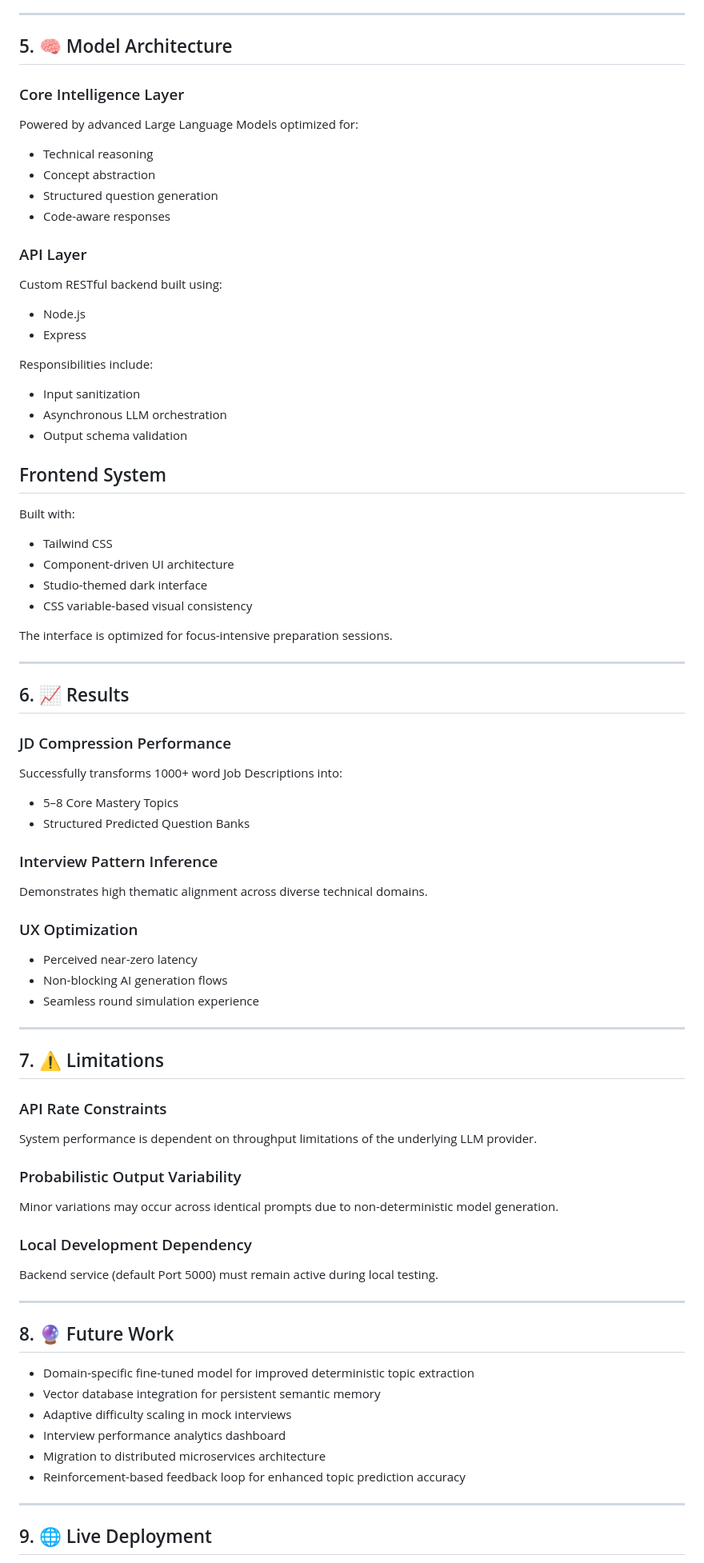
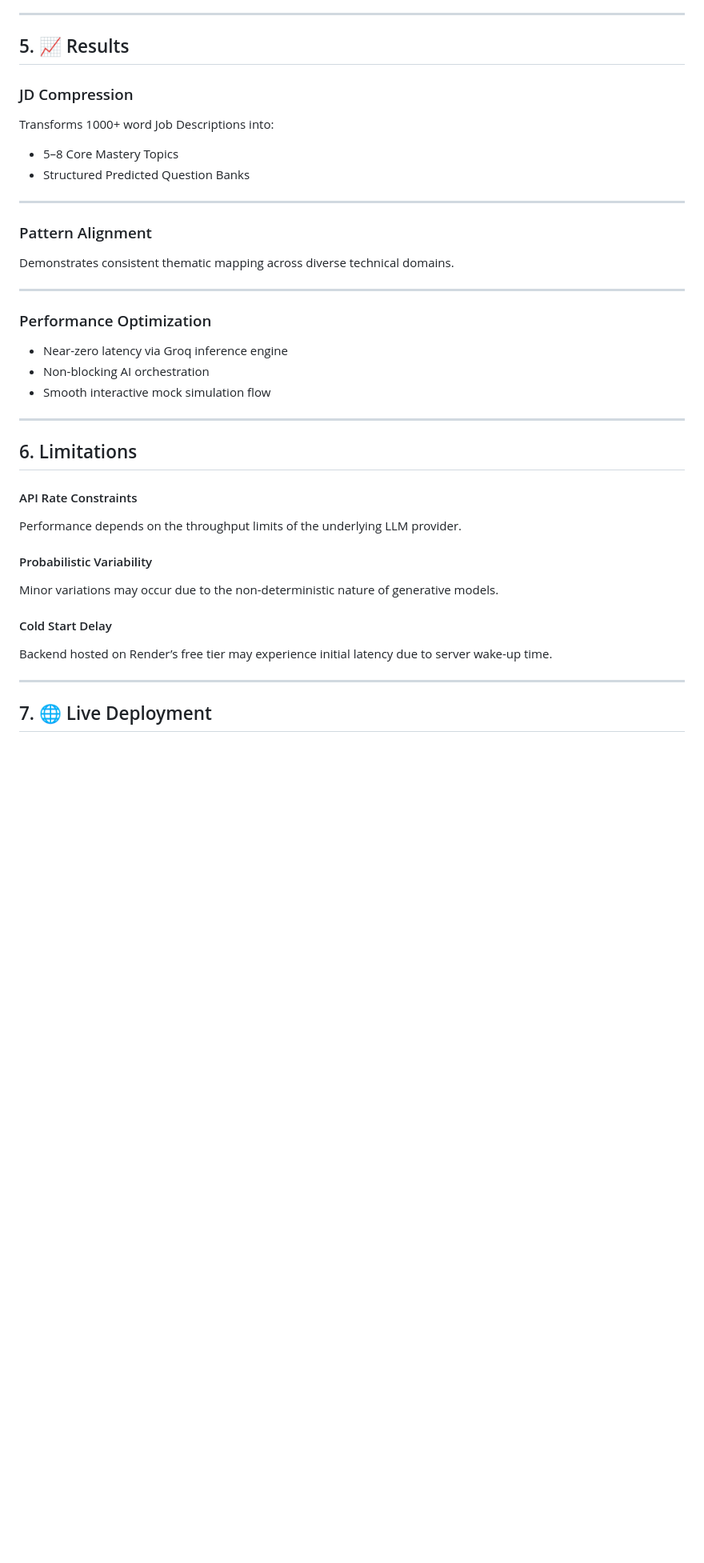
Before and after one commit to yamireddy04/PrepSphere, a Markdown page: README.md, the part around one of its changes. Shown at 80% size. GitHub-like rendering; blank space fills up the shorter version.

```diff
--- a/README.md
+++ b/README.md
@@ -117,90 +164,46 @@ Session management tracks:
 
 ---
 
-## 5. 🧠 Model Architecture
+## 5. 📈 Results
 
-### Core Intelligence Layer
+### JD Compression
 
-Powered by advanced Large Language Models optimized for:
-
-* Technical reasoning
-* Concept abstraction
-* Structured question generation
-* Code-aware responses
-
-### API Layer
-
-Custom RESTful backend built using:
-
-* Node.js
-* Express
-
-Responsibilities include:
-
-* Input sanitization
-* Asynchronous LLM orchestration
-* Output schema validation
-
-## Frontend System
-
-Built with:
-
-* Tailwind CSS
-* Component-driven UI architecture
-* Studio-themed dark interface
-* CSS variable-based visual consistency
-
-The interface is optimized for focus-intensive preparation sessions.
-
----
-
-## 6. 📈 Results
-
-### JD Compression Performance
-
-Successfully transforms 1000+ word Job Descriptions into:
+Transforms 1000+ word Job Descriptions into:
 
 * 5–8 Core Mastery Topics
 * Structured Predicted Question Banks
 
-### Interview Pattern Inference
+---
 
-Demonstrates high thematic alignment across diverse technical domains.
+### Pattern Alignment
 
-### UX Optimization
-
-* Perceived near-zero latency
-* Non-blocking AI generation flows
-* Seamless round simulation experience
+Demonstrates consistent thematic mapping across diverse technical domains.
 
 ---
 
-## 7. ⚠️ Limitations
+### Performance Optimization
 
-### API Rate Constraints
-
-System performance is dependent on throughput limitations of the underlying LLM provider.
-
-### Probabilistic Output Variability
-
-Minor variations may occur across identical prompts due to non-deterministic model generation.
-
-### Local Development Dependency
-
-Backend service (default Port 5000) must remain active during local testing.
+* Near-zero latency via Groq inference engine
+* Non-blocking AI orchestration
+* Smooth interactive mock simulation flow
 
 ---
 
-## 8. 🔮 Future Work
+## 6. Limitations
 
-* Domain-specific fine-tuned model for improved deterministic topic extraction
-* Vector database integration for persistent semantic memory
-* Adaptive difficulty scaling in mock interviews
-* Interview performance analytics dashboard
-* Migration to distributed microservices architecture
-* Reinforcement-based feedback loop for enhanced topic prediction accuracy
+#### API Rate Constraints
+
+Performance depends on the throughput limits of the underlying LLM provider.
+
+#### Probabilistic Variability
+
+Minor variations may occur due to the non-deterministic nature of generative models.
+
+#### Cold Start Delay
+
+Backend hosted on Render’s free tier may experience initial latency due to server wake-up time.
 
 ---
 
-## 9. 🌐 Live Deployment
+## 7. 🌐 Live Deployment
 
```
Also changed, not shown: other parts of README.md (+162 -78 lines).
